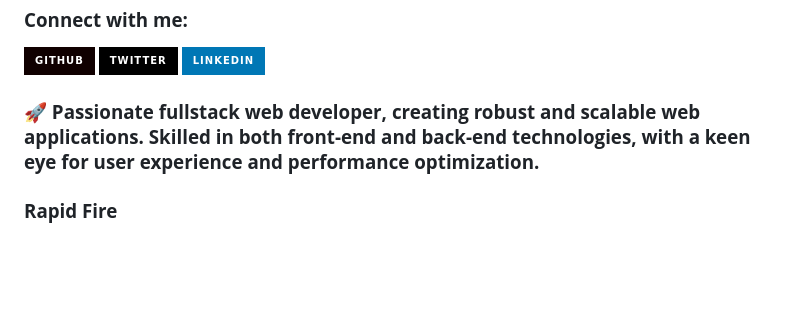
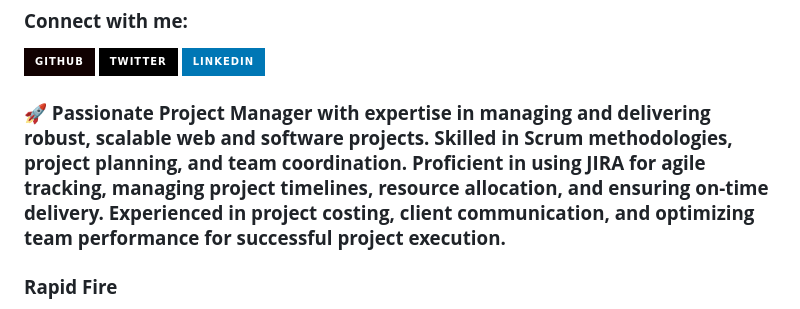
Before and after one commit to prateekpronoc/prateekpronoc, a Markdown page: README.md, the part around the change. GitHub-like rendering; badges without logos; blank space fills up the shorter version.

```diff
--- a/README.md
+++ b/README.md
@@ -15,7 +15,7 @@
 **<h3 align="left">Connect with me:</h3>**
 <p align="left"><a href="https://github.com/prateekpronoc" target="_blank"><img src="https://img.shields.io/badge/GitHub-100000?style=for-the-badge&logo=github&logoColor=white" height="28" style="margin-right: 4px"></a> <a href="https://twitter.com/https://x.com/PrateekdevOps" target="_blank"><img src="https://img.shields.io/badge/Twitter-000000?style=for-the-badge&logo=X&logoColor=white" height="28" style="margin-right: 4px"></a> <a href="https://www.linkedin.com/in/www.linkedin.com/in/prateekkumarsrivastava" target="_blank"><img src="https://img.shields.io/badge/LinkedIn-0077B5?style=for-the-badge&logo=linkedin&logoColor=white" height="28" style="margin-right: 4px"></a></p>
 
- **<h3 align="left">🚀 Passionate fullstack web developer, creating robust and scalable web applications. Skilled in both front-end and back-end technologies, with a keen eye for user experience and performance optimization.</h3>**
+ **<h3 align="left">🚀 Passionate Project Manager with expertise in managing and delivering robust, scalable web and software projects. Skilled in Scrum methodologies, project planning, and team coordination. Proficient in using JIRA for agile tracking, managing project timelines, resource allocation, and ensuring on-time delivery. Experienced in project costing, client communication, and optimizing team performance for successful project execution.</h3>**
 
 **<h3 align="left">Rapid Fire</h3>**
 
```
